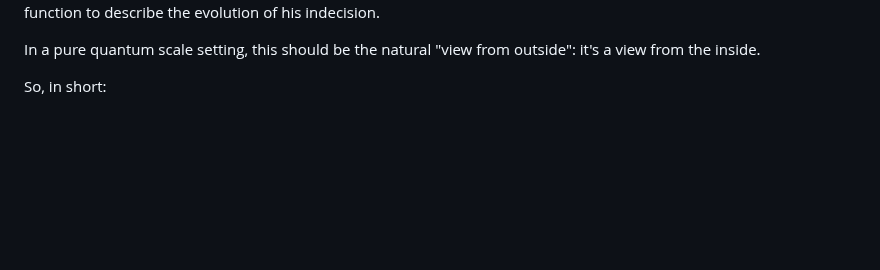
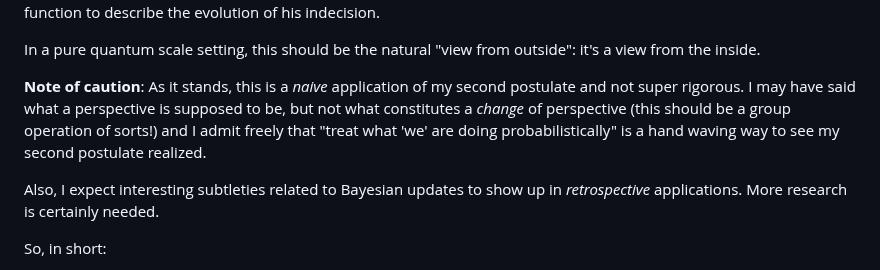
Before and after one commit to GermanBrainRot/Project-Galileo, a Markdown page: README.md, the part around the change. GitHub-like rendering; blank space fills up the shorter version.

Commit message:
disclaimer

```diff
--- a/README.md
+++ b/README.md
@@ -298,6 +298,10 @@ Well, if we follow the above reasoning, we would have to apply the Born rule. Bu
 By the way: if we treat actions as probabilistic, **it would appear that we have just found the natural mathematical expression of my second postulate**. In a traditional setup between a macroscopic experiment and a quantum system, it would amount to the scientist not having chosen a specific experimental setup yet - and if we take seriously the notion that the world is quantum, we would have to use a (heavily decohered, i.e. classically constrained) wave function to describe the evolution of his indecision.
 
 In a pure quantum scale setting, this should be the natural "view from outside": it's a view from the inside.
+
+**Note of caution**: As it stands, this is a *naive* application of my second postulate and not super rigorous. I may have said what a perspective is supposed to be, but not what constitutes a *change* of perspective (this should be a group operation of sorts!) and I admit freely that "treat what 'we' are doing probabilistically" is a hand waving way to see my second postulate realized.
+
+Also, I expect interesting subtleties related to Bayesian updates to show up in *retrospective* applications. More research is certainly needed.
 
 So, in short:
 
```
